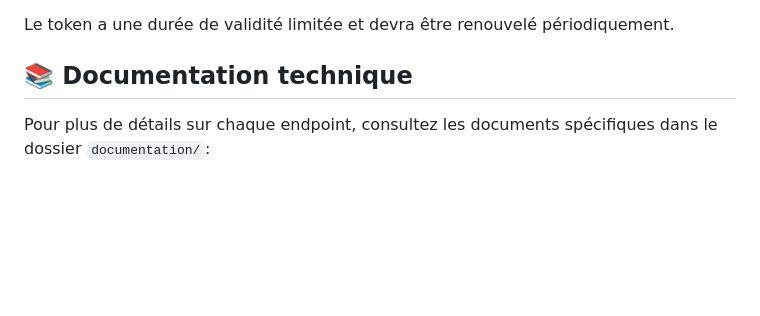
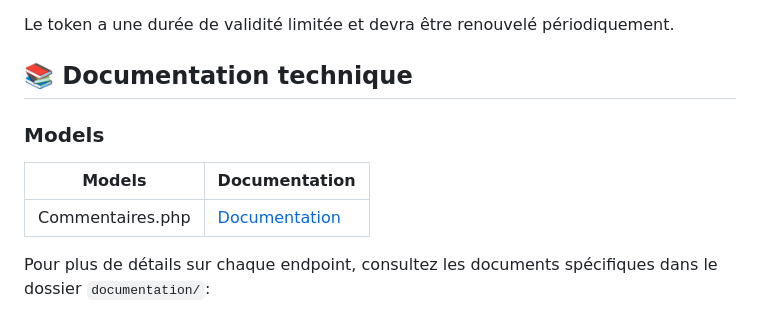
Before and after one commit to Seb-Prod/api_kidsSpot, a Markdown page: README.md, the part around the change. GitHub-like rendering; blank space fills up the shorter version.

Commit message:
ajout documentation du model Commentaires

```diff
--- a/README.md
+++ b/README.md
@@ -183,6 +183,11 @@ Le token a une durée de validité limitée et devra être renouvelé périodiqu
 
 ## 📚 Documentation technique
 
+### Models
+| Models | Documentation |
+|--------|---------------|
+| Commentaires.php | [Documentation](documentation/models/Commentaires.md) |
+
 Pour plus de détails sur chaque endpoint, consultez les documents spécifiques dans le dossier `documentation/`:
 
 - [Configuration (connexion à la base de données)](documentation/doc-config/config.md)
```
Also changed, not shown: documentation/models/Commentaires.md (added, +194 -0 lines).
